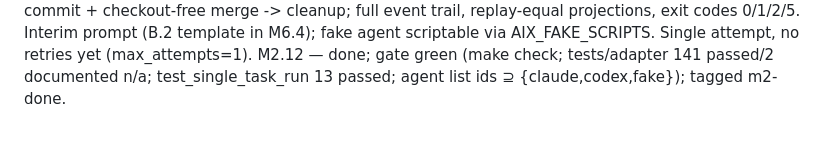
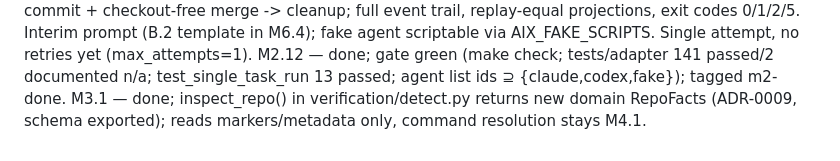
Before and after one commit to tanmoy162111/AIX, a Markdown page: docs/playbook/PROGRESS.md, the part around one of its changes. Drawn GitHub-style.

Commit message:
docs(progress): tick M3.1
Co-Authored-By: Claude Sonnet 5 <noreply@anthropic.com>

```diff
--- a/docs/playbook/PROGRESS.md
+++ b/docs/playbook/PROGRESS.md
@@ -174,3 +174,4 @@ M2.9 — done; tests/adapter/test_matrix.py runs the 11 §10.5 rows identically
 M2.10 — done; `aix agent list|inspect|test|enable|disable` (+ alias `aix agents`) and `aix doctor` (fail = python/git/config -> exit 5; everything else warns). `agent test` only probes unless --live or fake. Verified on this machine: real claude 2.1.283 and codex 0.147.0 both probe 'ready' (manifest required_flags exist). Tests use a hermetic PATH (tests/unit/conftest.py env fixture + tests/cli_env.py).
 M2.11 — done; core/orchestrator/single.py + `aix run "<goal>" --agent <id> [--scope] [--allow-dirty] [--keep-worktrees] [--json]`: run branch -> worktree -> agent -> control-plane diff -> scope check -> accept/reject stand-in (replaced by M4 verification / M5 decisions) -> commit + checkout-free merge -> cleanup; full event trail, replay-equal projections, exit codes 0/1/2/5. Interim prompt (B.2 template in M6.4); fake agent scriptable via AIX_FAKE_SCRIPTS. Single attempt, no retries yet (max_attempts=1).
 M2.12 — done; gate green (make check; tests/adapter 141 passed/2 documented n/a; test_single_task_run 13 passed; agent list ids ⊇ {claude,codex,fake}); tagged m2-done.
+M3.1 — done; inspect_repo() in verification/detect.py returns new domain RepoFacts (ADR-0009, schema exported); reads markers/metadata only, command resolution stays M4.1.
```
Also changed, not shown: other parts of docs/playbook/PROGRESS.md (+1 -1 lines).
